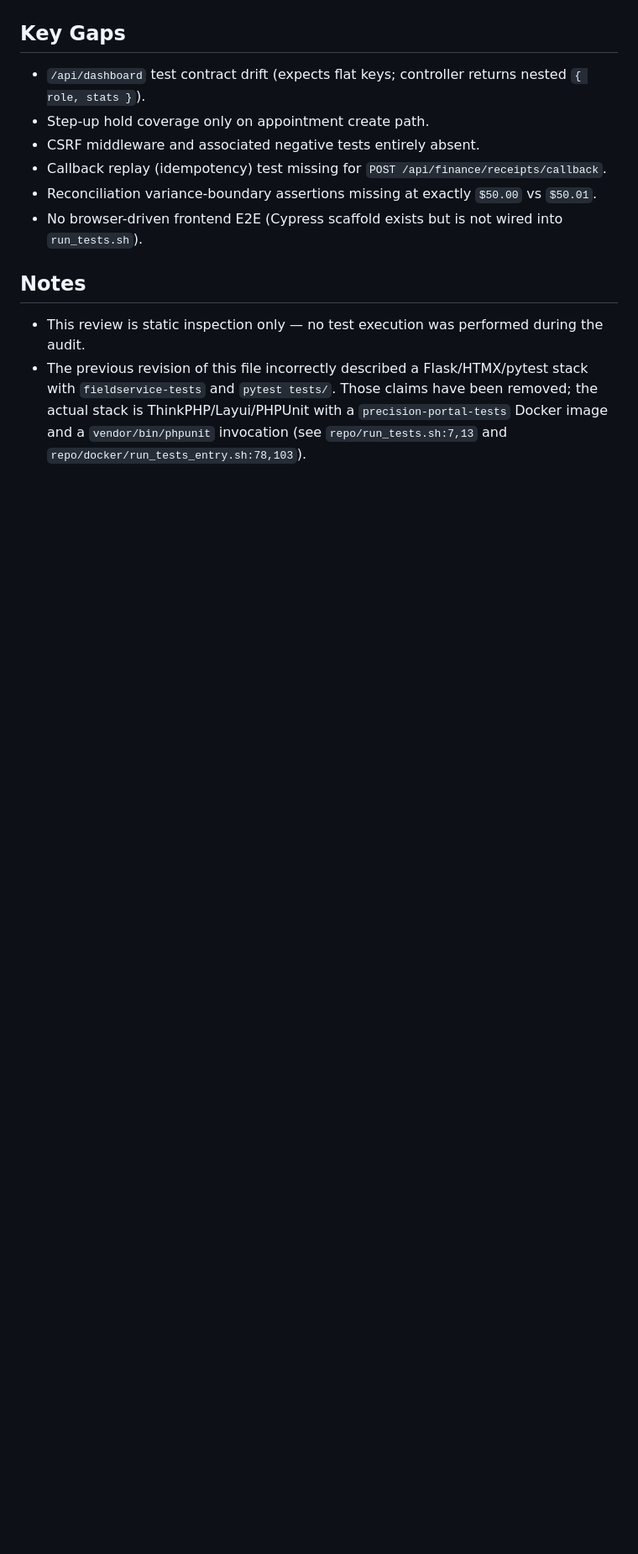
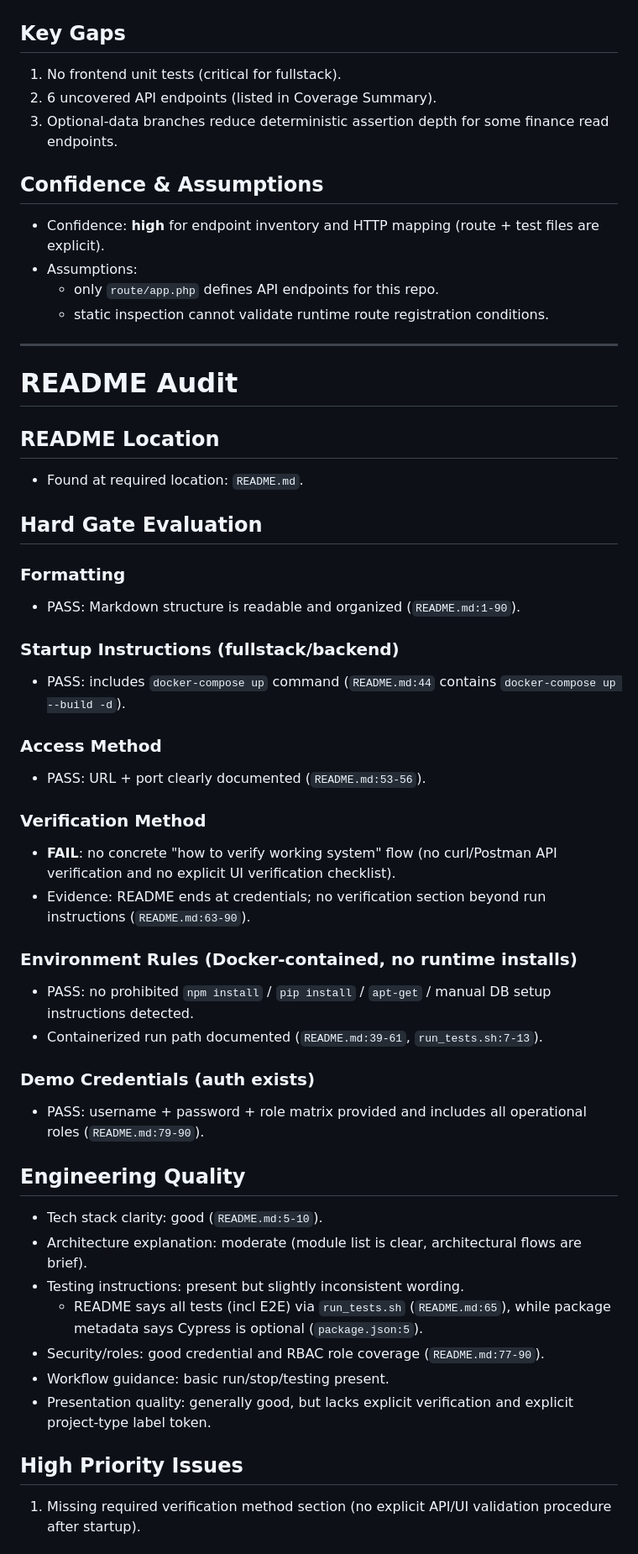
Before and after one commit to salhe123/TASK-req_6b8cc0b2f882, a Markdown page: .tmp/test_coverage_and_readme_audit_report.md, the part around one of its changes. Shown at 84% size. Drawn GitHub-style; blank space fills up the shorter version.

```diff
--- a/.tmp/test_coverage_and_readme_audit_report.md
+++ b/.tmp/test_coverage_and_readme_audit_report.md
@@ -306,12 +284,53 @@ The audit below inspects `repo/README.md` against three criteria:
 
 ## Key Gaps
-- `/api/dashboard` test contract drift (expects flat keys; controller returns nested `{ role, stats }`).
-- Step-up hold coverage only on appointment create path.
-- CSRF middleware and associated negative tests entirely absent.
-- Callback replay (idempotency) test missing for `POST /api/finance/receipts/callback`.
-- Reconciliation variance-boundary assertions missing at exactly `$50.00` vs `$50.01`.
-- No browser-driven frontend E2E (Cypress scaffold exists but is not wired into `run_tests.sh`).
+1. No frontend unit tests (critical for fullstack).
+2. 6 uncovered API endpoints (listed in Coverage Summary).
+3. Optional-data branches reduce deterministic assertion depth for some finance read endpoints.
 
-## Notes
-- This review is static inspection only — no test execution was performed during the audit.
-- The previous revision of this file incorrectly described a Flask/HTMX/pytest stack with `fieldservice-tests` and `pytest tests/`. Those claims have been removed; the actual stack is ThinkPHP/Layui/PHPUnit with a `precision-portal-tests` Docker image and a `vendor/bin/phpunit` invocation (see `repo/run_tests.sh:7,13` and `repo/docker/run_tests_entry.sh:78,103`).
+## Confidence & Assumptions
+- Confidence: **high** for endpoint inventory and HTTP mapping (route + test files are explicit).
+- Assumptions:
+  - only `route/app.php` defines API endpoints for this repo.
+  - static inspection cannot validate runtime route registration conditions.
+
+---
+
+# README Audit
+
+## README Location
+- Found at required location: `README.md`.
+
+## Hard Gate Evaluation
+
+### Formatting
+- PASS: Markdown structure is readable and organized (`README.md:1-90`).
+
+### Startup Instructions (fullstack/backend)
+- PASS: includes `docker-compose up` command (`README.md:44` contains `docker-compose up --build -d`).
+
+### Access Method
+- PASS: URL + port clearly documented (`README.md:53-56`).
+
+### Verification Method
+- **FAIL**: no concrete "how to verify working system" flow (no curl/Postman API verification and no explicit UI verification checklist).
+- Evidence: README ends at credentials; no verification section beyond run instructions (`README.md:63-90`).
+
+### Environment Rules (Docker-contained, no runtime installs)
+- PASS: no prohibited `npm install` / `pip install` / `apt-get` / manual DB setup instructions detected.
+- Containerized run path documented (`README.md:39-61`, `run_tests.sh:7-13`).
+
+### Demo Credentials (auth exists)
+- PASS: username + password + role matrix provided and includes all operational roles (`README.md:79-90`).
+
+## Engineering Quality
+- Tech stack clarity: good (`README.md:5-10`).
+- Architecture explanation: moderate (module list is clear, architectural flows are brief).
+- Testing instructions: present but slightly inconsistent wording.
+  - README says all tests (incl E2E) via `run_tests.sh` (`README.md:65`), while package metadata says Cypress is optional (`package.json:5`).
+- Security/roles: good credential and RBAC role coverage (`README.md:77-90`).
+- Workflow guidance: basic run/stop/testing present.
+- Presentation quality: generally good, but lacks explicit verification and explicit project-type label token.
+
+## High Priority Issues
+1. Missing required verification method section (no explicit API/UI validation procedure after startup).
+
```
Also changed, not shown: other parts of .tmp/test_coverage_and_readme_audit_report.md (+291 -297 lines).
